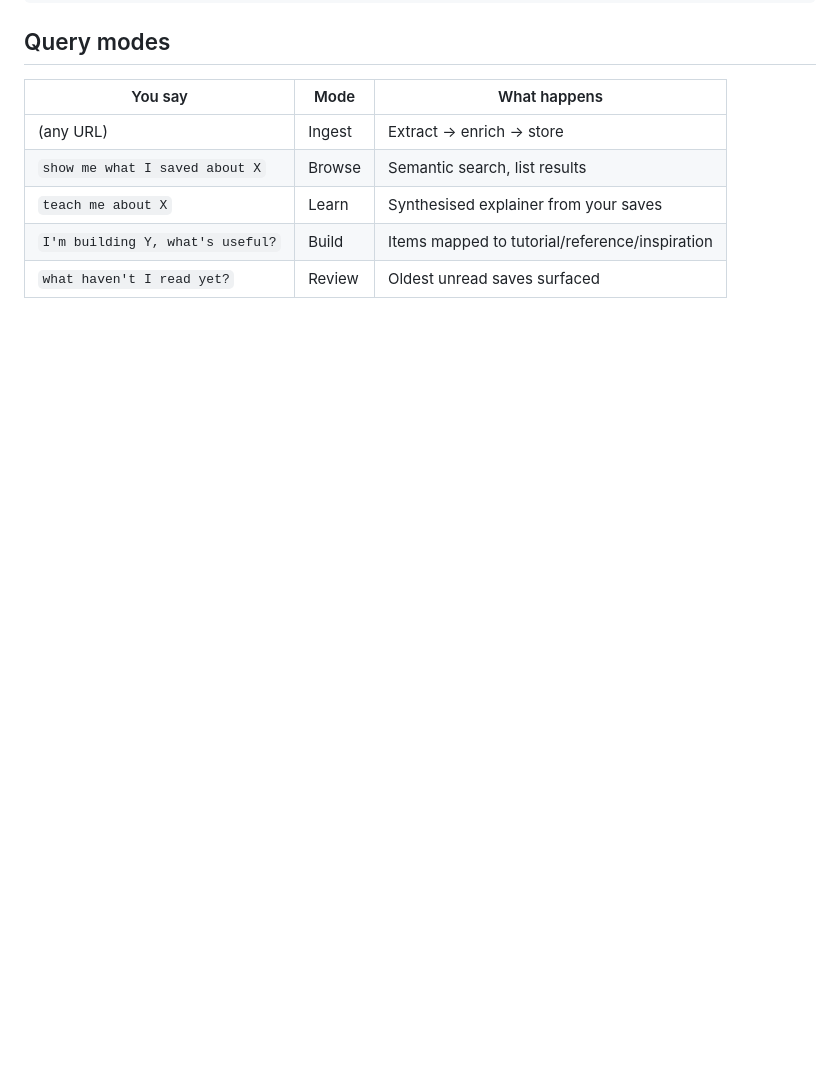
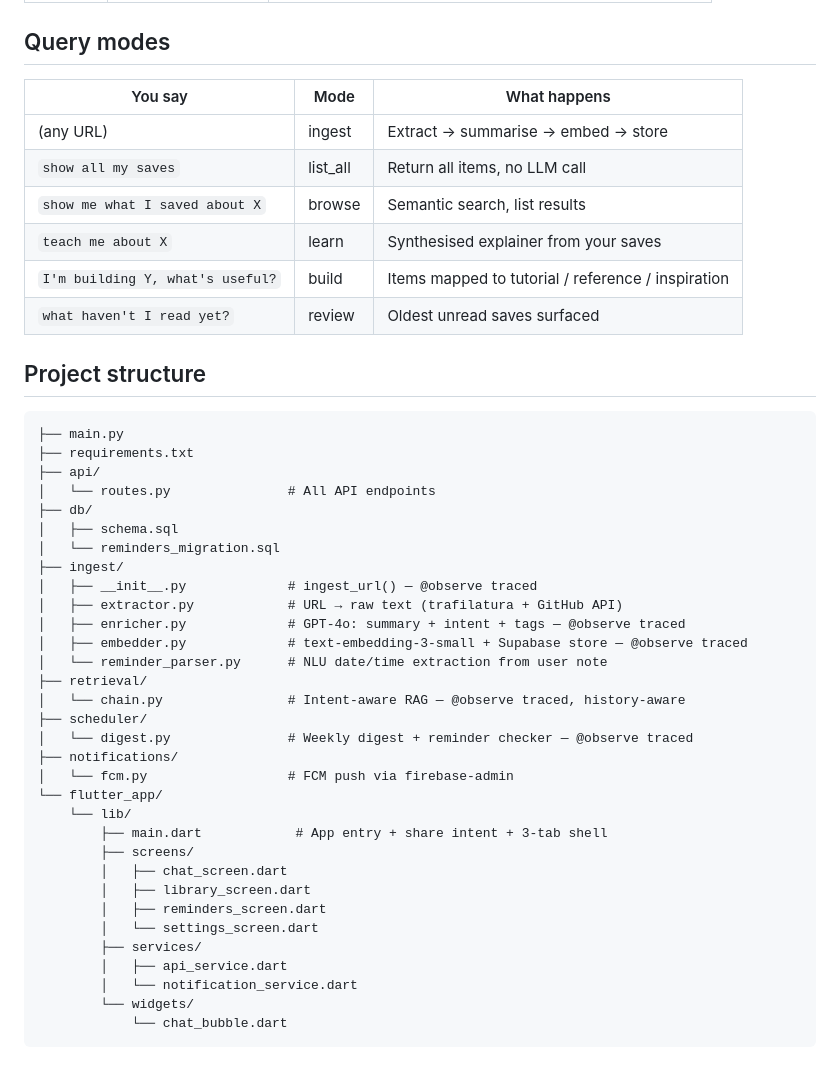
Before and after one commit to aditimishra-11/cura, a Markdown page: README.md, the part around one of its changes. Rendered like a GitHub page; blank space fills up the shorter version.

````diff
--- a/README.md
+++ b/README.md
@@ -121,8 +130,46 @@ flutter build apk --release
 
 | You say | Mode | What happens |
 |---|---|---|
-| (any URL) | Ingest | Extract → enrich → store |
-| `show me what I saved about X` | Browse | Semantic search, list results |
-| `teach me about X` | Learn | Synthesised explainer from your saves |
-| `I'm building Y, what's useful?` | Build | Items mapped to tutorial/reference/inspiration |
-| `what haven't I read yet?` | Review | Oldest unread saves surfaced |
+| (any URL) | ingest | Extract → summarise → embed → store |
+| `show all my saves` | list_all | Return all items, no LLM call |
+| `show me what I saved about X` | browse | Semantic search, list results |
+| `teach me about X` | learn | Synthesised explainer from your saves |
+| `I'm building Y, what's useful?` | build | Items mapped to tutorial / reference / inspiration |
+| `what haven't I read yet?` | review | Oldest unread saves surfaced |
+
+## Project structure
+
+```
+├── main.py
+├── requirements.txt
+├── api/
+│   └── routes.py               # All API endpoints
+├── db/
+│   ├── schema.sql
+│   └── reminders_migration.sql
+├── ingest/
+│   ├── __init__.py             # ingest_url() — @observe traced
+│   ├── extractor.py            # URL → raw text (trafilatura + GitHub API)
+│   ├── enricher.py             # GPT-4o: summary + intent + tags — @observe traced
+│   ├── embedder.py             # text-embedding-3-small + Supabase store — @observe traced
+│   └── reminder_parser.py      # NLU date/time extraction from user note
+├── retrieval/
+│   └── chain.py                # Intent-aware RAG — @observe traced, history-aware
+├── scheduler/
+│   └── digest.py               # Weekly digest + reminder checker — @observe traced
+├── notifications/
+│   └── fcm.py                  # FCM push via firebase-admin
+└── flutter_app/
+    └── lib/
+        ├── main.dart            # App entry + share intent + 3-tab shell
+        ├── screens/
+        │   ├── chat_screen.dart
+        │   ├── library_screen.dart
+        │   ├── reminders_screen.dart
+        │   └── settings_screen.dart
+        ├── services/
+        │   ├── api_service.dart
+        │   └── notification_service.dart
+        └── widgets/
+            └── chat_bubble.dart
+```
````
Also changed, not shown: other parts of README.md (+71 -62 lines).
